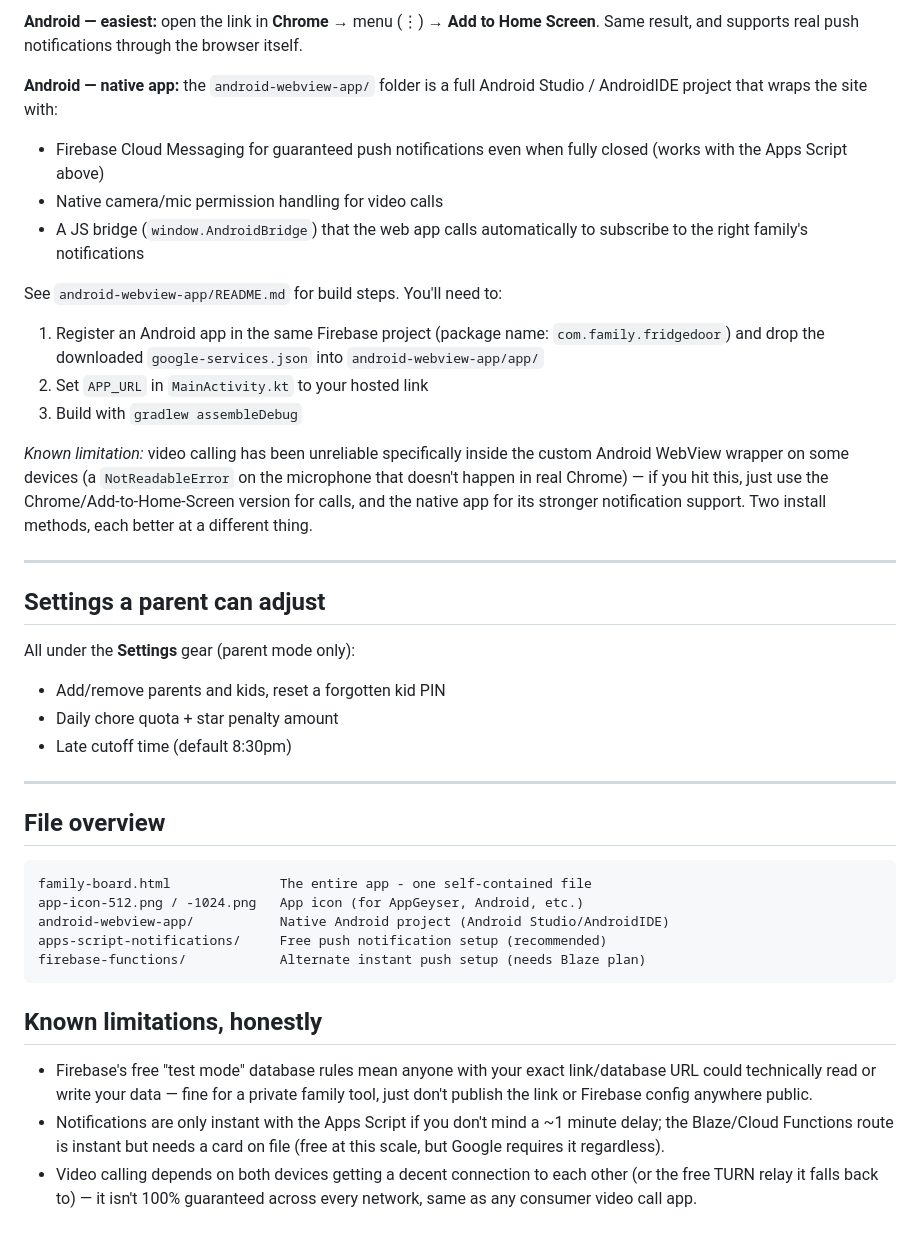
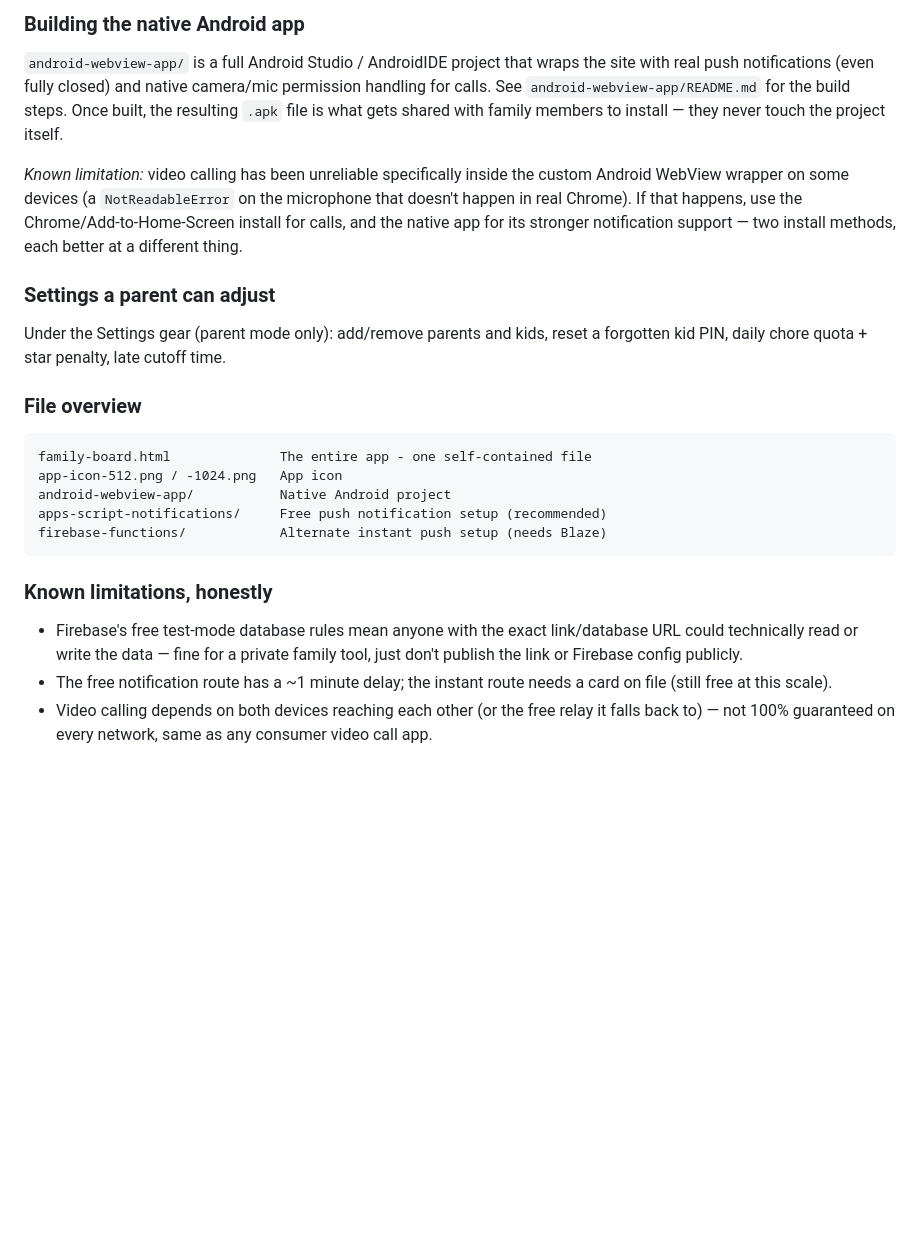
Before and after one commit to Quesha312/fridge-door, a Markdown page: README.md, the part around one of its changes. Drawn GitHub-style; blank space fills up the shorter version.

Commit message:
Revise README for clarity and updated features
Updated the README to reflect changes in features and setup instructions, including clearer organization and improved wording.

````diff
--- a/README.md
+++ b/README.md
@@ -87,60 +84,40 @@ route ever bothers you.
 
-**Android — easiest:** open the link in **Chrome** → menu (⋮) →
-**Add to Home Screen**. Same result, and supports real push notifications
-through the browser itself.
-
-**Android — native app:** the `android-webview-app/` folder is a full
-Android Studio / AndroidIDE project that wraps the site with:
-- Firebase Cloud Messaging for guaranteed push notifications even when
-  fully closed (works with the Apps Script above)
-- Native camera/mic permission handling for video calls
-- A JS bridge (`window.AndroidBridge`) that the web app calls automatically
-  to subscribe to the right family's notifications
-
-See `android-webview-app/README.md` for build steps. You'll need to:
-1. Register an Android app in the same Firebase project
-   (package name: `com.family.fridgedoor`) and drop the downloaded
-   `google-services.json` into `android-webview-app/app/`
-2. Set `APP_URL` in `MainActivity.kt` to your hosted link
-3. Build with `gradlew assembleDebug`
+### Building the native Android app
+`android-webview-app/` is a full Android Studio / AndroidIDE project that
+wraps the site with real push notifications (even fully closed) and
+native camera/mic permission handling for calls. See
+`android-webview-app/README.md` for the build steps. Once built, the
+resulting `.apk` file is what gets shared with family members to install
+— they never touch the project itself.
 
 *Known limitation:* video calling has been unreliable specifically inside
 the custom Android WebView wrapper on some devices (a `NotReadableError`
-on the microphone that doesn't happen in real Chrome) — if you hit this,
-just use the Chrome/Add-to-Home-Screen version for calls, and the native
-app for its stronger notification support. Two install methods, each
-better at a different thing.
+on the microphone that doesn't happen in real Chrome). If that happens,
+use the Chrome/Add-to-Home-Screen install for calls, and the native app
+for its stronger notification support — two install methods, each better
+at a different thing.
 
----
+### Settings a parent can adjust
+Under the Settings gear (parent mode only): add/remove parents and kids,
+reset a forgotten kid PIN, daily chore quota + star penalty, late cutoff
+time.
 
-## Settings a parent can adjust
-
-All under the **Settings** gear (parent mode only):
-- Add/remove parents and kids, reset a forgotten kid PIN
-- Daily chore quota + star penalty amount
-- Late cutoff time (default 8:30pm)
-
----
-
-## File overview
-
+### File overview
 ```
 family-board.html              The entire app - one self-contained file
-app-icon-512.png / -1024.png   App icon (for AppGeyser, Android, etc.)
-android-webview-app/           Native Android project (Android Studio/AndroidIDE)
+app-icon-512.png / -1024.png   App icon
+android-webview-app/           Native Android project
 apps-script-notifications/     Free push notification setup (recommended)
-firebase-functions/            Alternate instant push setup (needs Blaze plan)
+firebase-functions/            Alternate instant push setup (needs Blaze)
 ```
 
-## Known limitations, honestly
-
-- Firebase's free "test mode" database rules mean anyone with your exact
-  link/database URL could technically read or write your data — fine for
+### Known limitations, honestly
+- Firebase's free test-mode database rules mean anyone with the exact
+  link/database URL could technically read or write the data — fine for
   a private family tool, just don't publish the link or Firebase config
-  anywhere public.
-- Notifications are only instant with the Apps Script if you don't mind a
-  ~1 minute delay; the Blaze/Cloud Functions route is instant but needs a
-  card on file (free at this scale, but Google requires it regardless).
-- Video calling depends on both devices getting a decent connection to
-  each other (or the free TURN relay it falls back to) — it isn't 100%
-  guaranteed across every network, same as any consumer video call app.
+  publicly.
+- The free notification route has a ~1 minute delay; the instant route
+  needs a card on file (still free at this scale).
+- Video calling depends on both devices reaching each other (or the free
+  relay it falls back to) — not 100% guaranteed on every network, same as
+  any consumer video call app.
````
Also changed, not shown: other parts of README.md (+50 -53 lines).
